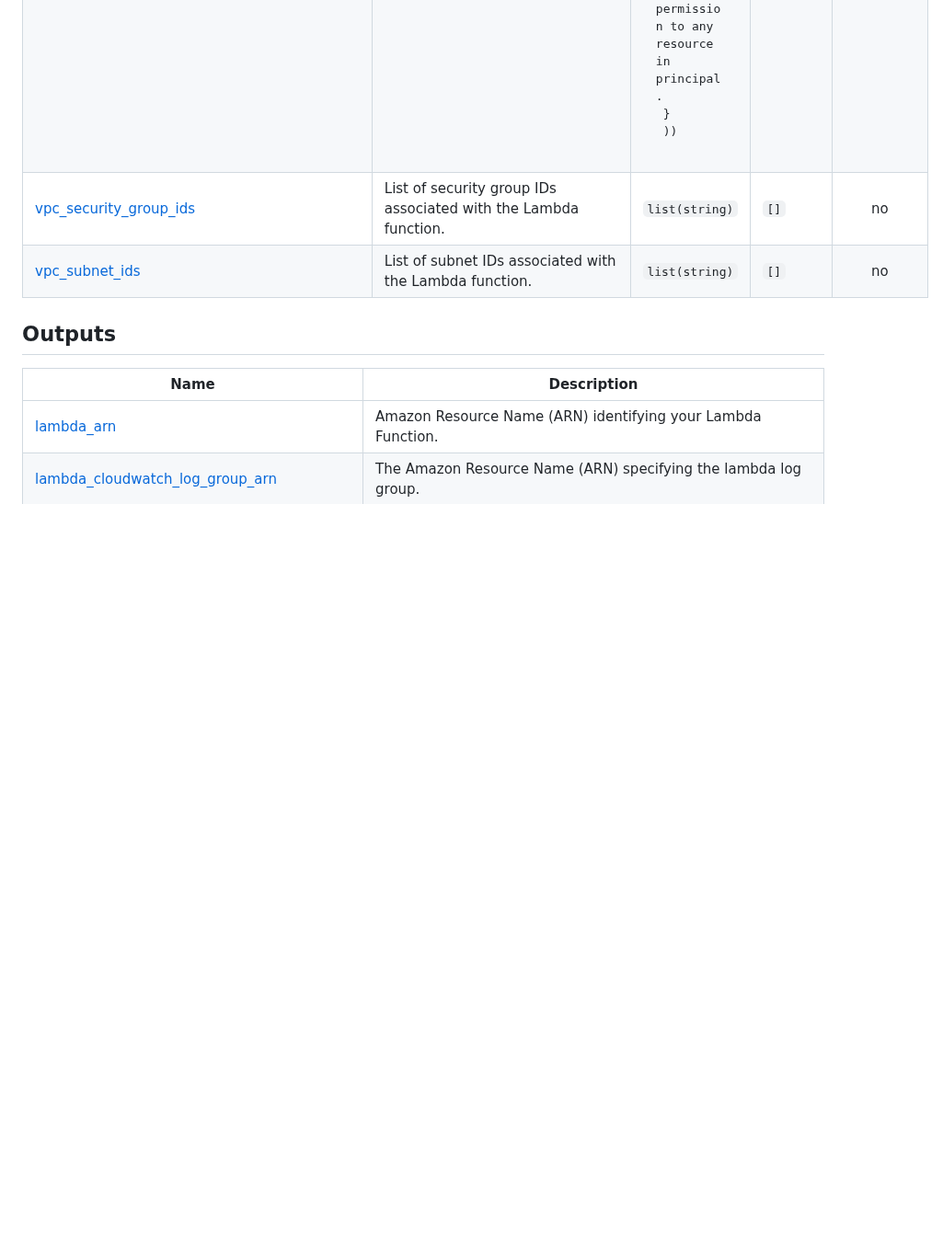
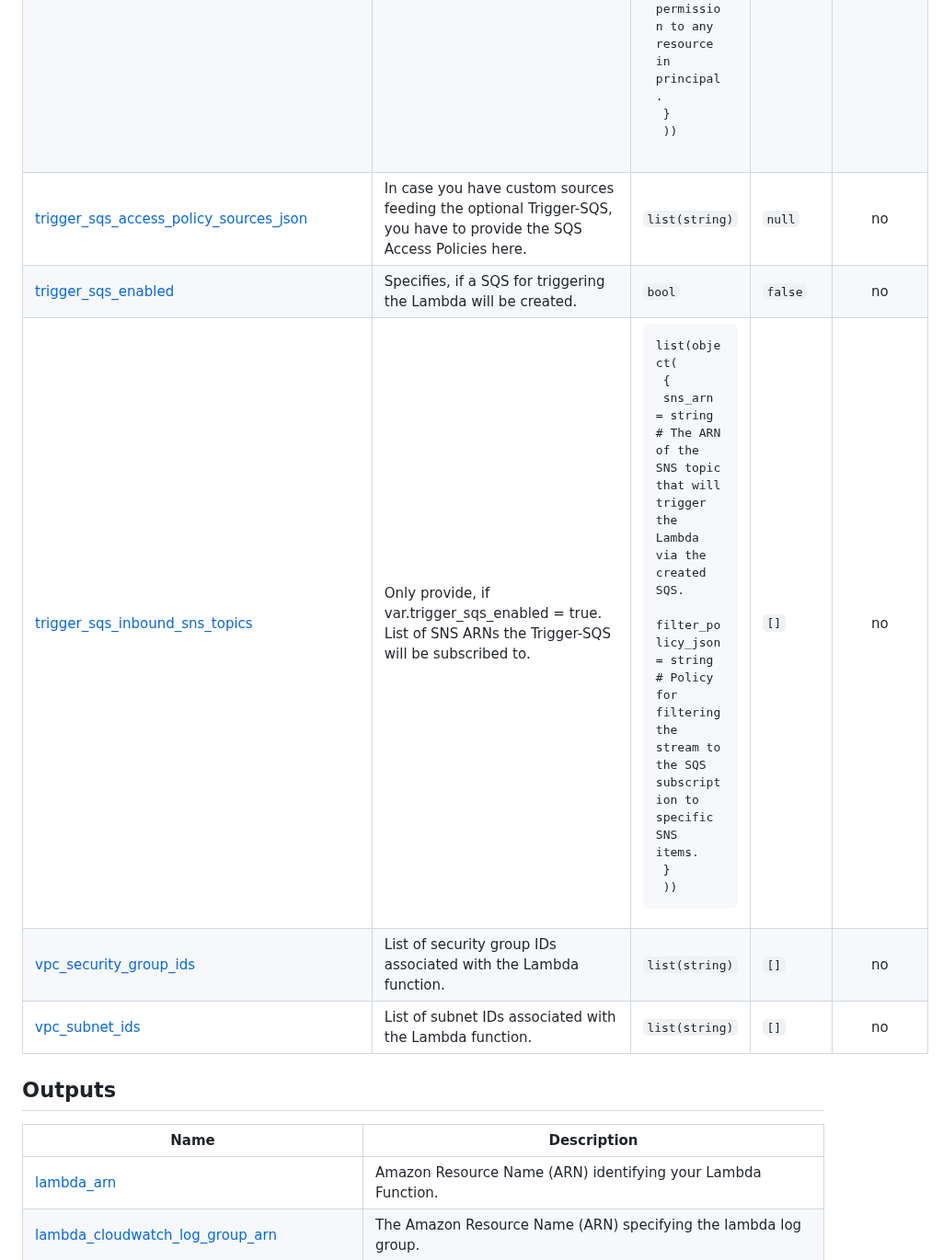
Before and after one commit to nuvibit/terraform-aws-lambda, a Markdown page: README.md, the part around one of its changes. Shown at 92% size. Rendered like a GitHub page; blank space fills up the shorter version.

```diff
--- a/README.md
+++ b/README.md
@@ -165,6 +172,9 @@ module "lambda_vpc" {
 | <a name="input_timeout"></a> [timeout](#input\_timeout) | Amount of time your Lambda Function has to run in seconds. | `number` | `3` | no |
 | <a name="input_tracing_mode"></a> [tracing\_mode](#input\_tracing\_mode) | Whether to to sample and trace a subset of incoming requests with AWS X-Ray. <br>  Valid values are PassThrough and Active. <br>  If PassThrough, Lambda will only trace the request from an upstream service if it contains a tracing header with "sampled=1". <br>  If Active, Lambda will respect any tracing header it receives from an upstream service. <br>  If no tracing header is received, Lambda will call X-Ray for a tracing decision. | `string` | `null` | no |
 | <a name="input_trigger_permissions"></a> [trigger\_permissions](#input\_trigger\_permissions) | Tuple of principals to grant lambda-trigger permission. | <pre>list(object(<br>    {<br>      principal  = string # The principal who is getting trigger permission. e.g. s3.amazonaws.com, any valid AWS service principal or an AWS account ID.<br>      source_arn = string # The ARN of the specific resource within that service to grant permission to. Set to 'any' to grant permission to any resource in principal.<br>    }<br>  ))</pre> | `[]` | no |
+| <a name="input_trigger_sqs_access_policy_sources_json"></a> [trigger\_sqs\_access\_policy\_sources\_json](#input\_trigger\_sqs\_access\_policy\_sources\_json) | In case you have custom sources feeding the optional Trigger-SQS, you have to provide the SQS Access Policies here. | `list(string)` | `null` | no |
+| <a name="input_trigger_sqs_enabled"></a> [trigger\_sqs\_enabled](#input\_trigger\_sqs\_enabled) | Specifies, if a SQS for triggering the Lambda will be created. | `bool` | `false` | no |
+| <a name="input_trigger_sqs_inbound_sns_topics"></a> [trigger\_sqs\_inbound\_sns\_topics](#input\_trigger\_sqs\_inbound\_sns\_topics) | Only provide, if var.trigger\_sqs\_enabled = true. List of SNS ARNs the Trigger-SQS will be subscribed to. | <pre>list(object(<br>    {<br>      sns_arn            = string # The ARN of the SNS topic that will trigger the Lambda via the created SQS.<br>      filter_policy_json = string # Policy for filtering the stream to the SQS subscription to specific SNS items.<br>    }<br>  ))</pre> | `[]` | no |
 | <a name="input_vpc_security_group_ids"></a> [vpc\_security\_group\_ids](#input\_vpc\_security\_group\_ids) | List of security group IDs associated with the Lambda function. | `list(string)` | `[]` | no |
 | <a name="input_vpc_subnet_ids"></a> [vpc\_subnet\_ids](#input\_vpc\_subnet\_ids) | List of subnet IDs associated with the Lambda function. | `list(string)` | `[]` | no |
 
```
Also changed, not shown: other parts of README.md (+11 -0 lines), examples/lambda-sns/README.md (added, +19 -0 lines), docs/architecture.png, 16 other files.
